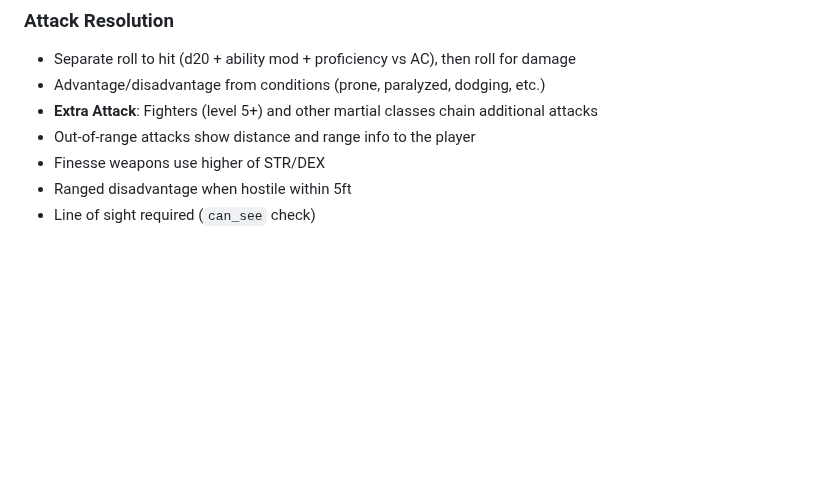
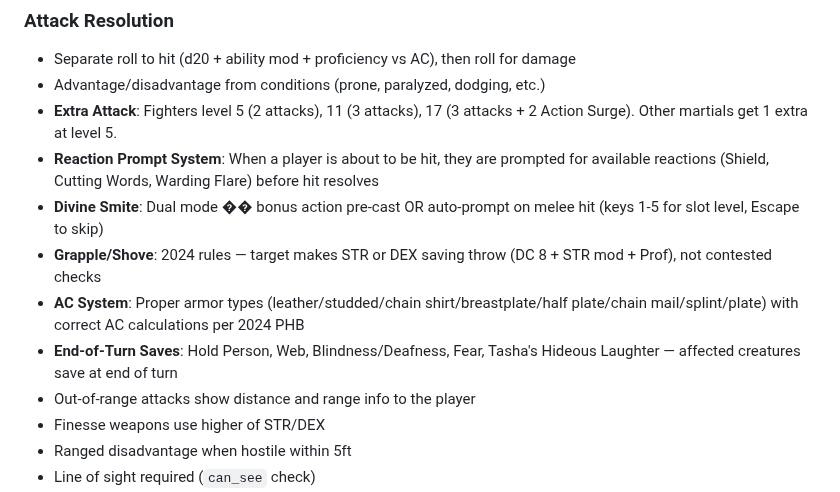
Before and after one commit to ArizonaDad/Dungeon-Legends, a Markdown page: CLAUDE.md, the part around the change. Rendered like a GitHub page; blank space fills up the shorter version.

Commit message:
Update CLAUDE.md with Phase 2 mechanics changes
Co-Authored-By: Claude Opus 4.6 (1M context) <noreply@anthropic.com>

```diff
--- a/CLAUDE.md
+++ b/CLAUDE.md
@@ -62,7 +62,12 @@ Multiplayer accessible D&D 5e combat arena for blind players built in **NVGT** (
 ### Attack Resolution
 - Separate roll to hit (d20 + ability mod + proficiency vs AC), then roll for damage
 - Advantage/disadvantage from conditions (prone, paralyzed, dodging, etc.)
-- **Extra Attack**: Fighters (level 5+) and other martial classes chain additional attacks
+- **Extra Attack**: Fighters level 5 (2 attacks), 11 (3 attacks), 17 (3 attacks + 2 Action Surge). Other martials get 1 extra at level 5.
+- **Reaction Prompt System**: When a player is about to be hit, they are prompted for available reactions (Shield, Cutting Words, Warding Flare) before hit resolves
+- **Divine Smite**: Dual mode �� bonus action pre-cast OR auto-prompt on melee hit (keys 1-5 for slot level, Escape to skip)
+- **Grapple/Shove**: 2024 rules — target makes STR or DEX saving throw (DC 8 + STR mod + Prof), not contested checks
+- **AC System**: Proper armor types (leather/studded/chain shirt/breastplate/half plate/chain mail/splint/plate) with correct AC calculations per 2024 PHB
+- **End-of-Turn Saves**: Hold Person, Web, Blindness/Deafness, Fear, Tasha's Hideous Laughter — affected creatures save at end of turn
 - Out-of-range attacks show distance and range info to the player
 - Finesse weapons use higher of STR/DEX
 - Ranged disadvantage when hostile within 5ft
```
